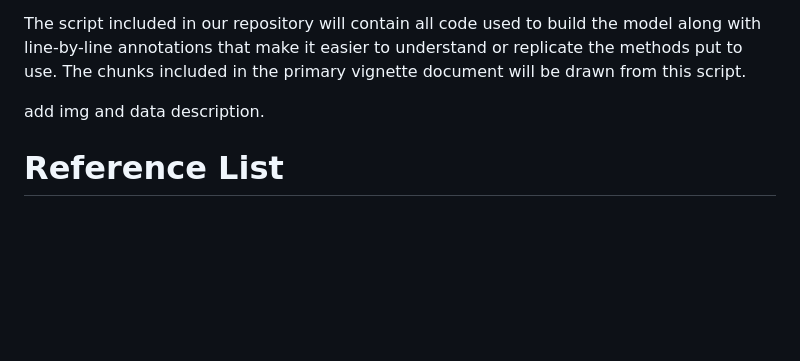
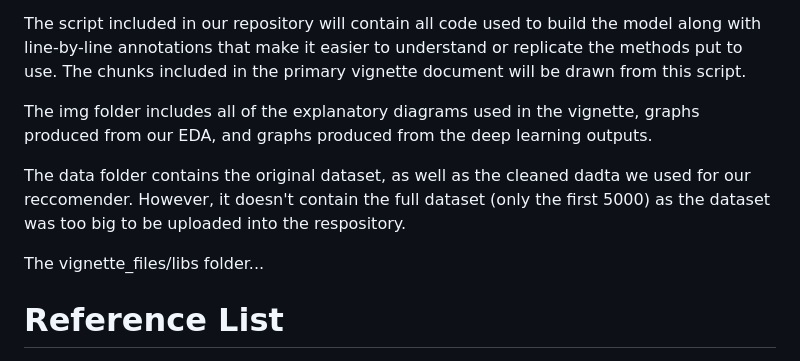
Before and after one commit to Capstone-24-25/vignette-Recommender-MF, a Markdown page: README.md, the part around the change. Rendered like a GitHub page; blank space fills up the shorter version.

```diff
--- a/README.md
+++ b/README.md
@@ -19,8 +19,11 @@ The `vignette.qmd` file will serve as our group's primary vignette document and
 
 The script included in our repository will contain all code used to build the model along with line-by-line annotations that make it easier to understand or replicate the methods put to use. The chunks included in the primary vignette document will be drawn from this script.
 
-add img and data description.
+The img folder includes all of the explanatory diagrams used in the vignette, graphs produced from our EDA, and graphs produced from the deep learning outputs.
 
+The data folder contains the original dataset, as well as the cleaned dadta we used for our reccomender.  However, it doesn't contain the full dataset (only the first 5000) as the dataset was too big to be uploaded into the respository.
+
+The vignette_files/libs folder...
 
 # Reference List
 
```
